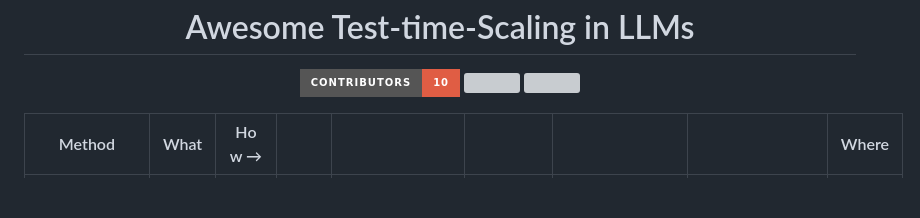
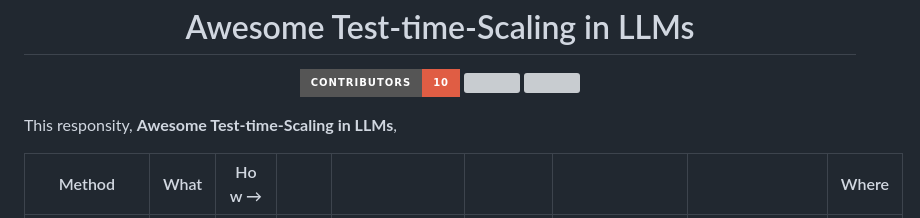
Before and after one commit to testtimescaling/testtimescaling.github.io, a Markdown page: README.md, the part around the change. Drawn GitHub-style; badges without logos; blank space fills up the shorter version; grey boxes are pictures that could not be loaded.

```diff
--- a/README.md
+++ b/README.md
@@ -17,6 +17,8 @@
   <img src="https://img.shields.io/github/stars/testtimescaling/testtimescaling.github.io?style=for-the-badge&color=blue"/>
   <img src="https://img.shields.io/endpoint?url=https://testtimescaling.github.io/arxiv_citations.json&style=for-the-badge&color=green"/>
 </p>
+
+This responsity, **Awesome Test-time-Scaling in LLMs**,
 
 
 | Method | What | How → |        |        |        |        |        | Where |
```
